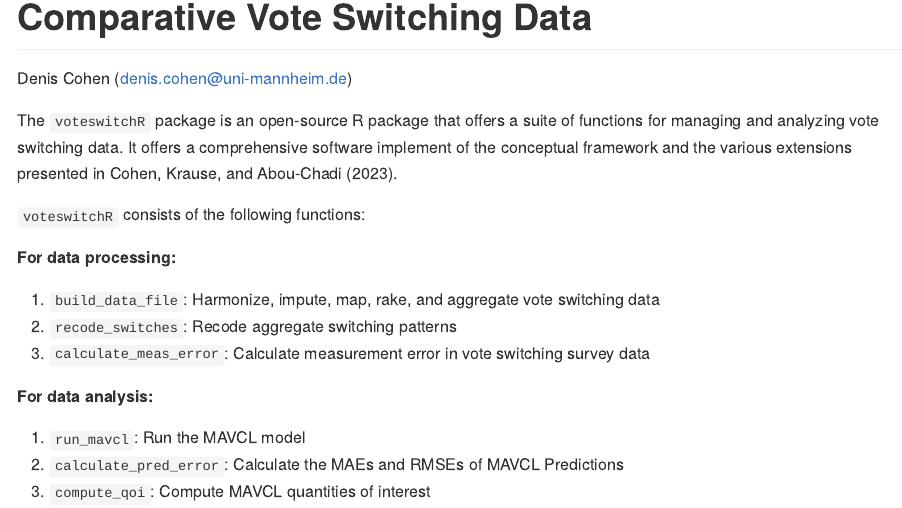
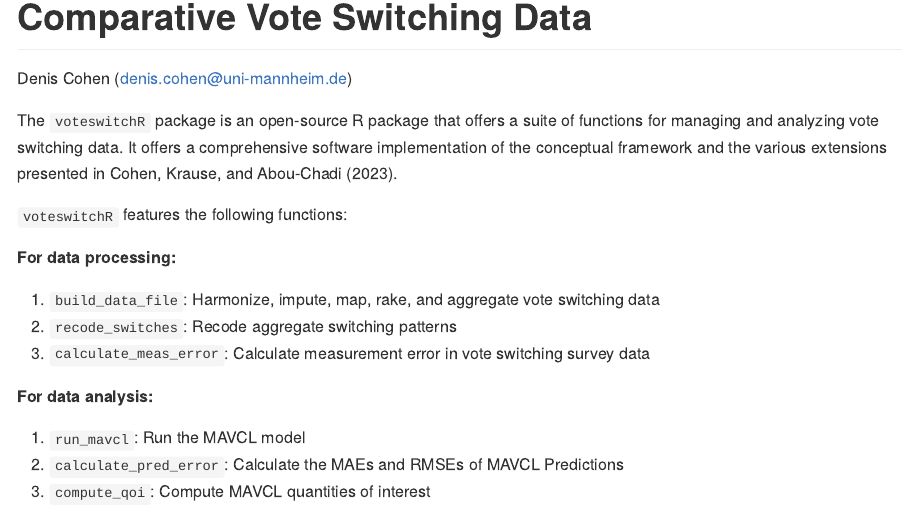
Before and after one commit to denis-cohen/voteswitchR, an R Markdown document (readme.rmd): the page in a window 1100 px wide, from 90 px down. The pictures show the output file readme.md that the author committed with the source, drawn offline in the style of GitHub.

Commit message:
Fixed typos

```diff
--- a/readme.rmd
+++ b/readme.rmd
@@ -18,10 +18,10 @@ load("../voteswitchR-aux/data_file.rdata")
 The `voteswitchR` package is an open-source R package that
 offers a suite of functions for managing and analyzing vote
 switching data.
-It offers a comprehensive software implement of the
+It offers a comprehensive software implementation of the
 conceptual framework and the various extensions presented in @Cohen2023.
 
-`voteswitchR` consists of the following functions:
+`voteswitchR` features the following functions:
 
 **For data processing:**
 
```
Also changed, not shown: R/voteswitchR-package.R (+2 -2 lines), readme.md.
